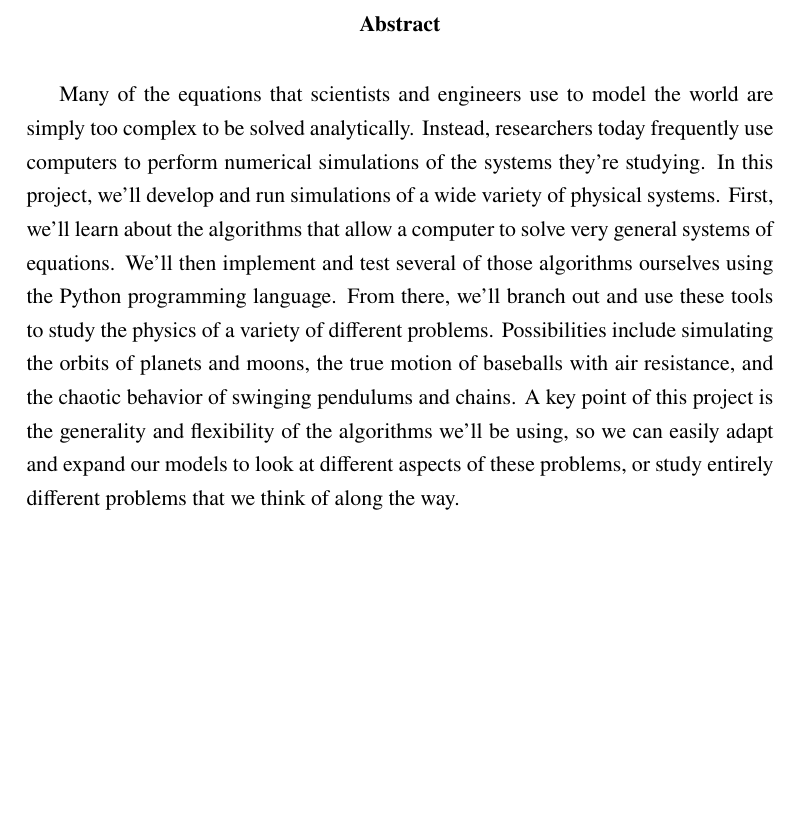
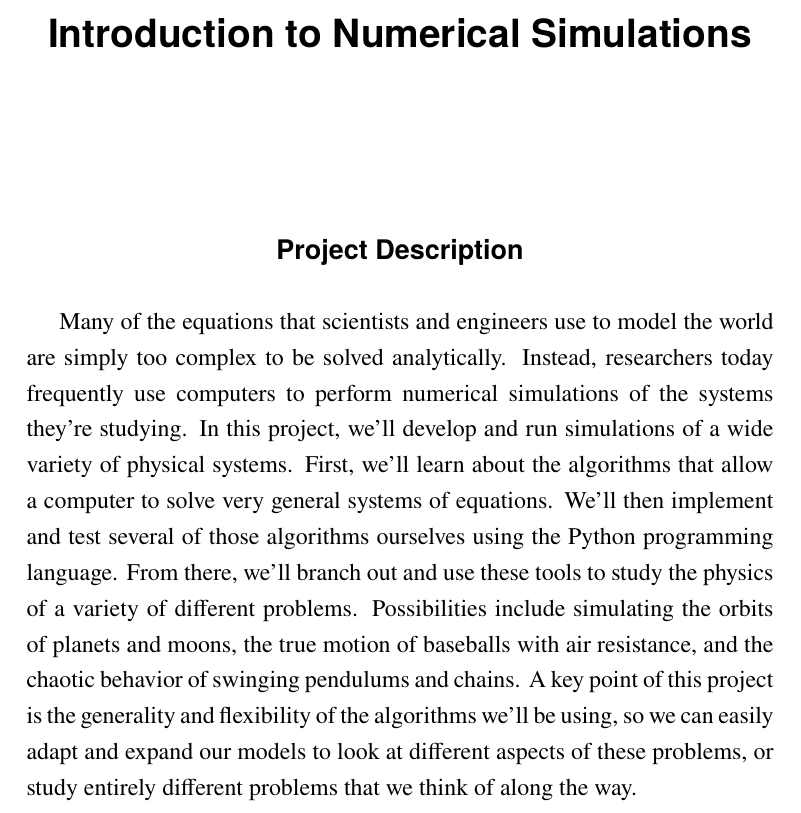
Before and after one commit to kburns/intro_numerical_simulations, a LaTeX thesis (instructions/main.tex, which reads instructions/part_0.tex): part of page 1 of 19 before the commit and part of page 1 of 18 after it, cut at the place of the change, the shorter picture padded with empty space. Compiled offline with pdfLaTeX.

Commit message:
Typographical changes

```diff
--- a/instructions/main.tex
+++ b/instructions/main.tex
@@ -5,9 +5,8 @@
 \usepackage{amssymb}
 \usepackage{mathtools}
 \usepackage{graphicx}
-%\usepackage{wrapfig}
+\usepackage{wrapfig}
 \usepackage{subfiles}
-%\usepackage{xfrac} % conflicts with newtx
 \usepackage{pythonhighlight}
 
 % Layout
@@ -16,7 +15,6 @@
 \setlength{\parindent}{0em}
 \setlength{\parskip}{1em}
 \usepackage{enumitem}
-\setlist{listparindent=\parindent}
 \setlist{parsep=0em}
 
 % Headers
@@ -45,3 +43,7 @@
 % Document
 \begin{document}
 
+\title{\sffamily \bfseries Introduction to Numerical Simulations}
+\author{}
+\date{}
+\maketitle
--- a/instructions/part_0.tex
+++ b/instructions/part_0.tex
@@ -4,6 +4,8 @@
 \begin{document}
 
 \begin{abstract}
+
+\normalsize
 
 Many of the equations that scientists and engineers use to model the world are simply too complex to be solved analytically.
 Instead, researchers today frequently use computers to perform numerical simulations of the systems they're studying.
```
Also changed, not shown: instructions/main.tex (7 more changed lines).
